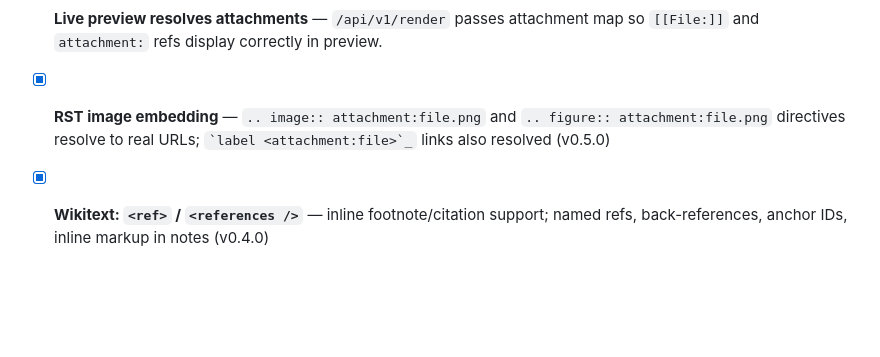
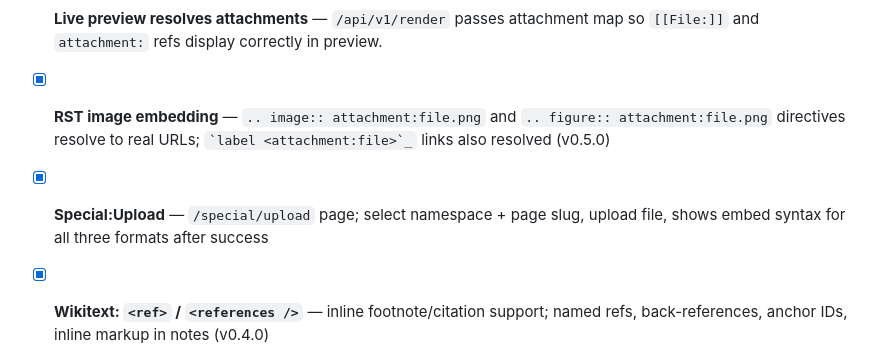
Before and after one commit to peterlharding/pywiki, a Markdown page: TODO.md, the part around the change. Drawn GitHub-style; blank space fills up the shorter version.

Commit message:
docs: record Special:Upload and RST image embedding in TODO.md

```diff
--- a/TODO.md
+++ b/TODO.md
@@ -15,6 +15,7 @@ Update status with: `[ ]` pending · `[~]` in progress · `[x]` done
 - [x] **Image size suffix (Markdown)** — `![alt](attachment:file.png|200x150)` / `|200` / `|x150` emits `<img width height>` at render time.
 - [x] **Live preview resolves attachments** — `/api/v1/render` passes attachment map so `[[File:]]` and `attachment:` refs display correctly in preview.
 - [x] **RST image embedding** — `.. image:: attachment:file.png` and `.. figure:: attachment:file.png` directives resolve to real URLs; `` `label <attachment:file>`_ `` links also resolved (v0.5.0)
+- [x] **Special:Upload** — `/special/upload` page; select namespace + page slug, upload file, shows embed syntax for all three formats after success
 - [x] **Wikitext: `<ref>` / `<references />`** — inline footnote/citation support; named refs, back-references, anchor IDs, inline markup in notes (v0.4.0)
 - [x] **Live preview debounce** — 400ms debounce + `AbortController` cancels in-flight requests on new input (v0.4.0)
 - [x] **Table of Contents** — opt-in via `{{toc}}` or `__TOC__` macro; no longer auto-injected (v0.4.0)
```
